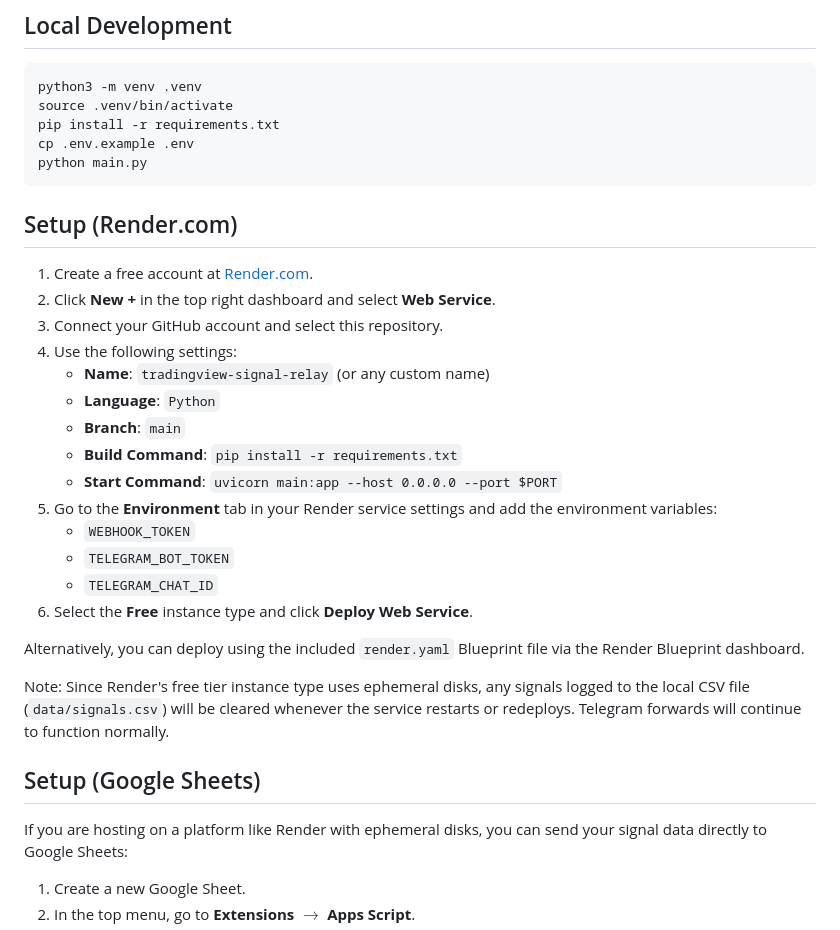
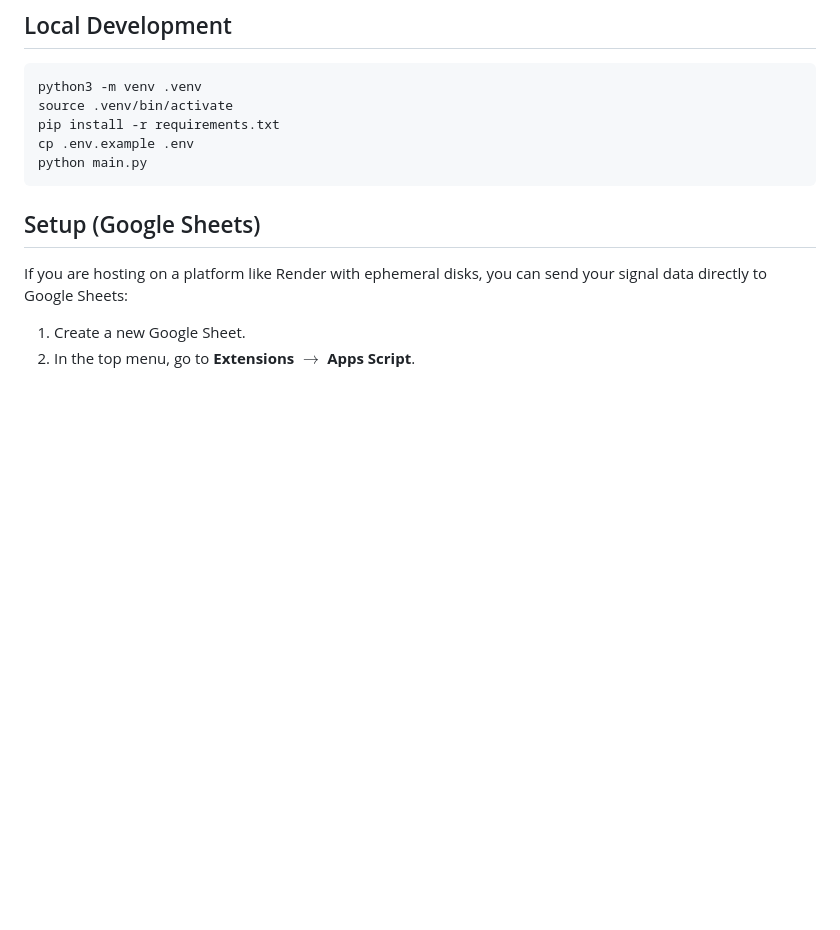
Before and after one commit to dovermotivation-sudo/Webhook-server, a Markdown page: README.md, the part around the change. GitHub-like rendering; blank space fills up the shorter version.

Commit message:
readme changes, no more using render

````diff
--- a/README.md
+++ b/README.md
@@ -17,29 +17,6 @@ pip install -r requirements.txt
 cp .env.example .env
 python main.py
 ```
-
-
-## Setup (Render.com)
-
-1. Create a free account at [Render.com](https://render.com).
-2. Click **New +** in the top right dashboard and select **Web Service**.
-3. Connect your GitHub account and select this repository.
-4. Use the following settings:
-   - **Name**: `tradingview-signal-relay` (or any custom name)
-   - **Language**: `Python`
-   - **Branch**: `main`
-   - **Build Command**: `pip install -r requirements.txt`
-   - **Start Command**: `uvicorn main:app --host 0.0.0.0 --port $PORT`
-5. Go to the **Environment** tab in your Render service settings and add the environment variables:
-   - `WEBHOOK_TOKEN`
-   - `TELEGRAM_BOT_TOKEN`
-   - `TELEGRAM_CHAT_ID`
-6. Select the **Free** instance type and click **Deploy Web Service**.
-
-Alternatively, you can deploy using the included `render.yaml` Blueprint file via the Render Blueprint dashboard.
-
-Note: Since Render's free tier instance type uses ephemeral disks, any signals logged to the local CSV file (`data/signals.csv`) will be cleared whenever the service restarts or redeploys. Telegram forwards will continue to function normally.
-
 ## Setup (Google Sheets)
 
 If you are hosting on a platform like Render with ephemeral disks, you can send your signal data directly to Google Sheets:
````
